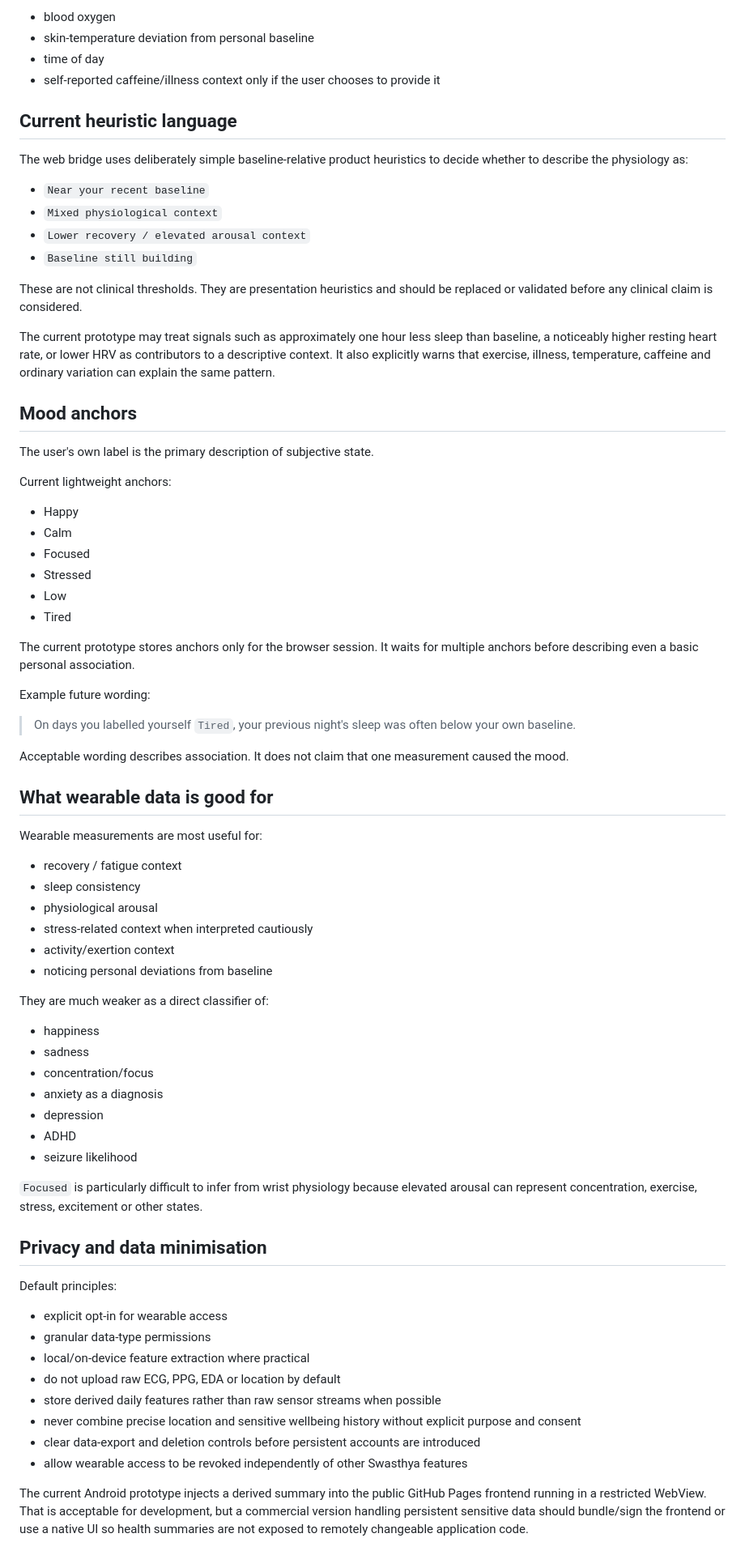
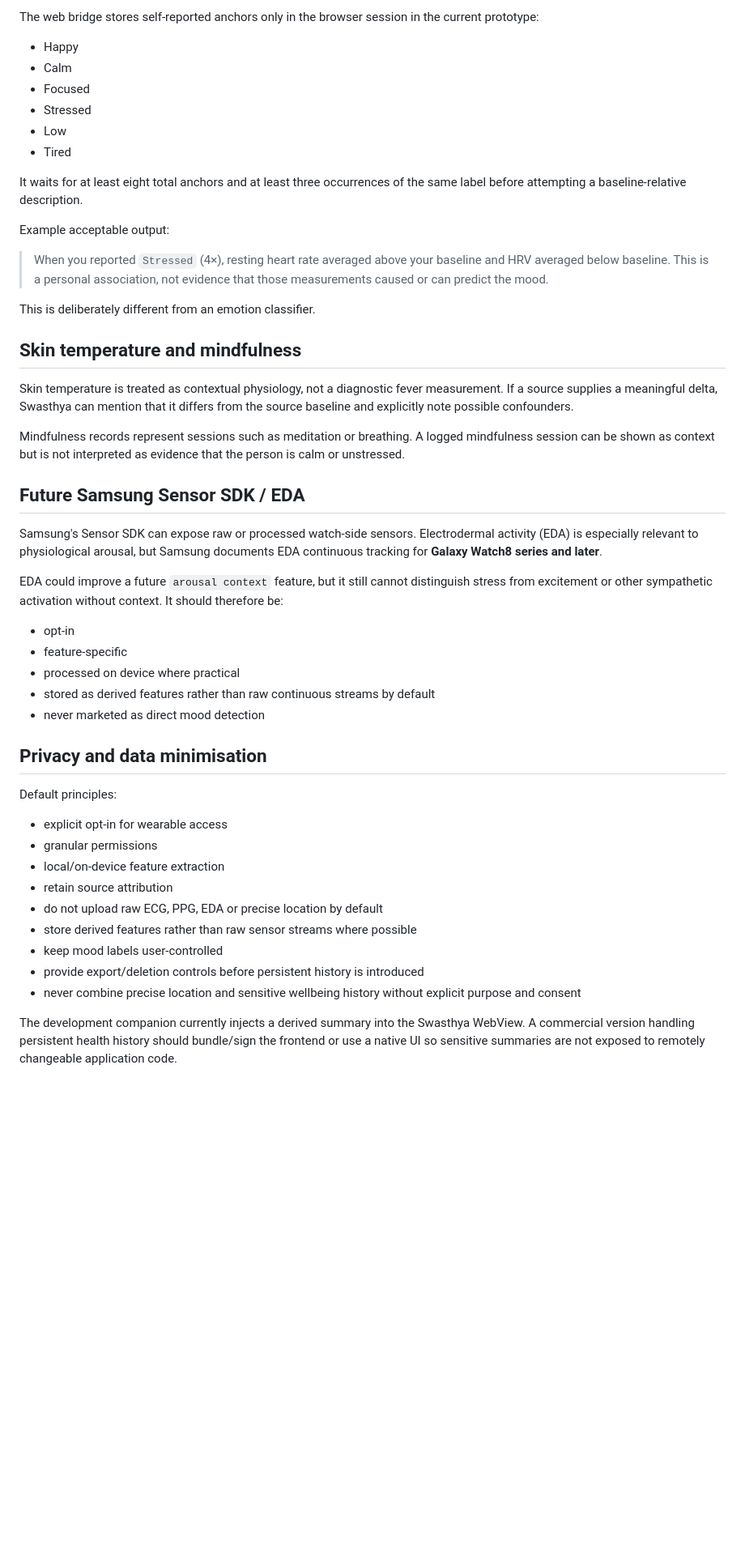
Before and after one commit to Utpal-Mishra/Swasthya, a Markdown page: docs/wearables.md, the part around one of its changes. Shown at 81% size. Drawn GitHub-style; blank space fills up the shorter version.

Commit message:
Document wearable mood boundaries and richer Health Connect context

```diff
--- a/docs/wearables.md
+++ b/docs/wearables.md
@@ -127,27 +90,5 @@ Prefer interpretable personal-baseline features rather than a universal emotion
 
-- blood oxygen
-- skin-temperature deviation from personal baseline
-- time of day
-- self-reported caffeine/illness context only if the user chooses to provide it
-
-## Current heuristic language
-
-The web bridge uses deliberately simple baseline-relative product heuristics to decide whether to describe the physiology as:
-
-- `Near your recent baseline`
-- `Mixed physiological context`
-- `Lower recovery / elevated arousal context`
-- `Baseline still building`
-
-These are not clinical thresholds. They are presentation heuristics and should be replaced or validated before any clinical claim is considered.
-
-The current prototype may treat signals such as approximately one hour less sleep than baseline, a noticeably higher resting heart rate, or lower HRV as contributors to a descriptive context. It also explicitly warns that exercise, illness, temperature, caffeine and ordinary variation can explain the same pattern.
-
-## Mood anchors
-
-The user's own label is the primary description of subjective state.
-
-Current lightweight anchors:
+The web bridge stores self-reported anchors only in the browser session in the current prototype:
 
 - Happy
 - Calm
@@ -156,49 +97,45 @@ Current lightweight anchors:
 - Low
 - Tired
 
-The current prototype stores anchors only for the browser session. It waits for multiple anchors before describing even a basic personal association.
+It waits for at least eight total anchors and at least three occurrences of the same label before attempting a baseline-relative description.
 
-Example future wording:
+Example acceptable output:
 
-> On days you labelled yourself `Tired`, your previous night's sleep was often below your own baseline.
+> When you reported `Stressed` (4×), resting heart rate averaged above your baseline and HRV averaged below baseline. This is a personal association, not evidence that those measurements caused or can predict the mood.
 
-Acceptable wording describes association. It does not claim that one measurement caused the mood.
+This is deliberately different from an emotion classifier.
 
-## What wearable data is good for
+## Skin temperature and mindfulness
 
-Wearable measurements are most useful for:
+Skin temperature is treated as contextual physiology, not a diagnostic fever measurement. If a source supplies a meaningful delta, Swasthya can mention that it differs from the source baseline and explicitly note possible confounders.
 
-- recovery / fatigue context
-- sleep consistency
-- physiological arousal
-- stress-related context when interpreted cautiously
-- activity/exertion context
-- noticing personal deviations from baseline
+Mindfulness records represent sessions such as meditation or breathing. A logged mindfulness session can be shown as context but is not interpreted as evidence that the person is calm or unstressed.
 
-They are much weaker as a direct classifier of:
+## Future Samsung Sensor SDK / EDA
 
-- happiness
-- sadness
-- concentration/focus
-- anxiety as a diagnosis
-- depression
-- ADHD
-- seizure likelihood
+Samsung's Sensor SDK can expose raw or processed watch-side sensors. Electrodermal activity (EDA) is especially relevant to physiological arousal, but Samsung documents EDA continuous tracking for **Galaxy Watch8 series and later**.
 
-`Focused` is particularly difficult to infer from wrist physiology because elevated arousal can represent concentration, exercise, stress, excitement or other states.
+EDA could improve a future `arousal context` feature, but it still cannot distinguish stress from excitement or other sympathetic activation without context. It should therefore be:
+
+- opt-in
+- feature-specific
+- processed on device where practical
+- stored as derived features rather than raw continuous streams by default
+- never marketed as direct mood detection
 
 ## Privacy and data minimisation
 
 Default principles:
 
 - explicit opt-in for wearable access
-- granular data-type permissions
-- local/on-device feature extraction where practical
-- do not upload raw ECG, PPG, EDA or location by default
-- store derived daily features rather than raw sensor streams when possible
+- granular permissions
+- local/on-device feature extraction
+- retain source attribution
+- do not upload raw ECG, PPG, EDA or precise location by default
+- store derived features rather than raw sensor streams where possible
+- keep mood labels user-controlled
+- provide export/deletion controls before persistent history is introduced
 - never combine precise location and sensitive wellbeing history without explicit purpose and consent
-- clear data-export and deletion controls before persistent accounts are introduced
-- allow wearable access to be revoked independently of other Swasthya features
 
-The current Android prototype injects a derived summary into the public GitHub Pages frontend running in a restricted WebView. That is acceptable for development, but a commercial version handling persistent sensitive data should bundle/sign the frontend or use a native UI so health summaries are not exposed to remotely changeable application code.
+The development companion currently injects a derived summary into the Swasthya WebView. A commercial version handling persistent health history should bundle/sign the frontend or use a native UI so sensitive summaries are not exposed to remotely changeable application code.
 
```
Also changed, not shown: other parts of docs/wearables.md (+46 -97 lines).
